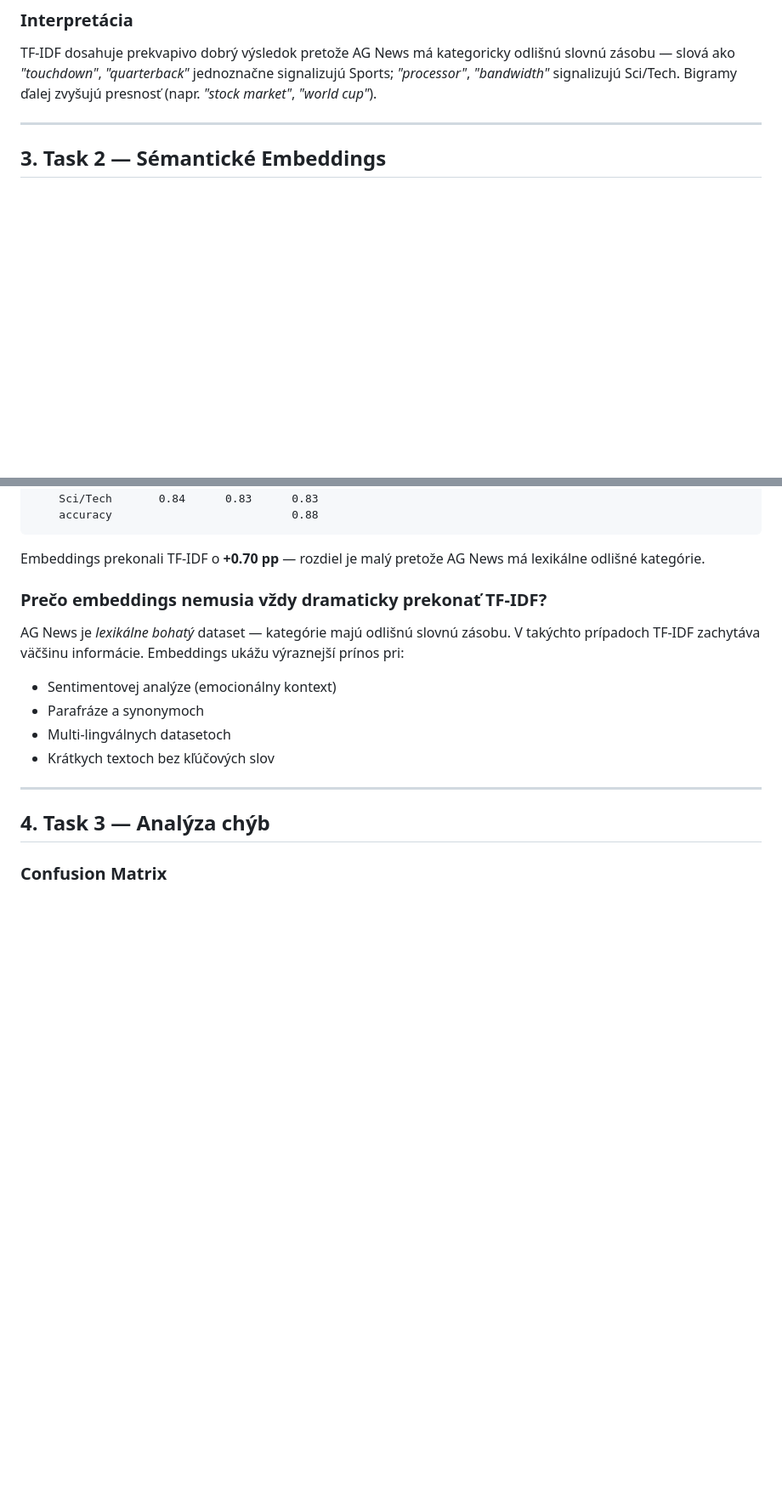
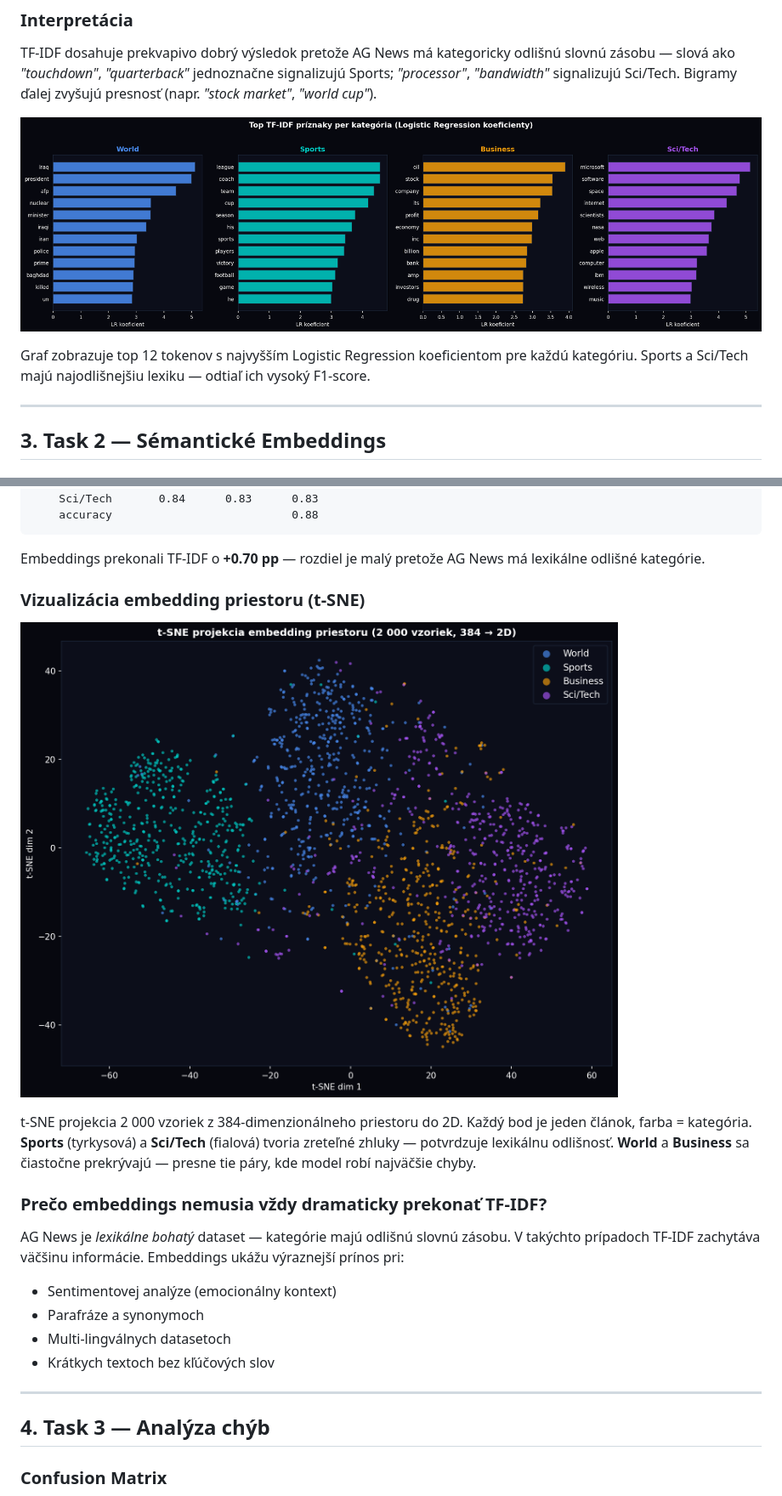
Before and after one commit to Kames003/ZUI, a Markdown page: NLP/REPORT.md, 2 parts joined by grey strips. Shown at 85% size. Rendered like a GitHub page; pictures changed too: NLP/images/tfidf_top_features.png (added), NLP/images/tsne_embeddings.png (added); blank space fills up the shorter version.

Commit message:
Add 2 supporting visualizations: TF-IDF top features + t-SNE embedding space
tfidf_top_features.png: top-12 LR coefficients per class — directly proves
the 'Sports/Sci-Tech have distinct vocabulary' claim in Task 1.

tsne_embeddings.png: t-SNE projection of 2000 embedding vectors (384→2D) —
directly proves 'embedding space is naturally ordered' claim in Task 2.
Sports and Sci/Tech form tight clusters; World/Business overlap matches
the error analysis findings.

Both images embedded in REPORT.md and notebook cells 6+10.

Co-Authored-By: Tomáš Mucha <tomasmucha1314@gmail.com>

````diff
--- a/NLP/REPORT.md
+++ b/NLP/REPORT.md
@@ -113,6 +113,10 @@ slovnú zásobu — slová ako *"touchdown"*, *"quarterback"* jednoznačne signa
 *"processor"*, *"bandwidth"* signalizujú Sci/Tech. Bigramy ďalej zvyšujú presnosť
 (napr. *"stock market"*, *"world cup"*).
 
+![Top TF-IDF features per class](images/tfidf_top_features.png)
+
+Graf zobrazuje top 12 tokenov s najvyšším Logistic Regression koeficientom pre každú kategóriu. Sports a Sci/Tech majú najodlišnejšiu lexiku — odtiaľ ich vysoký F1-score.
+
 ---
 
 ## 3. Task 2 — Sémantické Embeddings
@@ -165,6 +169,12 @@ Klasifikačná správa:
 ```
 
 Embeddings prekonali TF-IDF o **+0.70 pp** — rozdiel je malý pretože AG News má lexikálne odlišné kategórie.
+
+### Vizualizácia embedding priestoru (t-SNE)
+
+![t-SNE projekcia embeddings](images/tsne_embeddings.png)
+
+t-SNE projekcia 2 000 vzoriek z 384-dimenzionálneho priestoru do 2D. Každý bod je jeden článok, farba = kategória. **Sports** (tyrkysová) a **Sci/Tech** (fialová) tvoria zreteľné zhluky — potvrdzuje lexikálnu odlišnosť. **World** a **Business** sa čiastočne prekrývajú — presne tie páry, kde model robí najväčšie chyby.
 
 ### Prečo embeddings nemusia vždy dramaticky prekonať TF-IDF?
 
````
Also changed, not shown: 1 other file.
